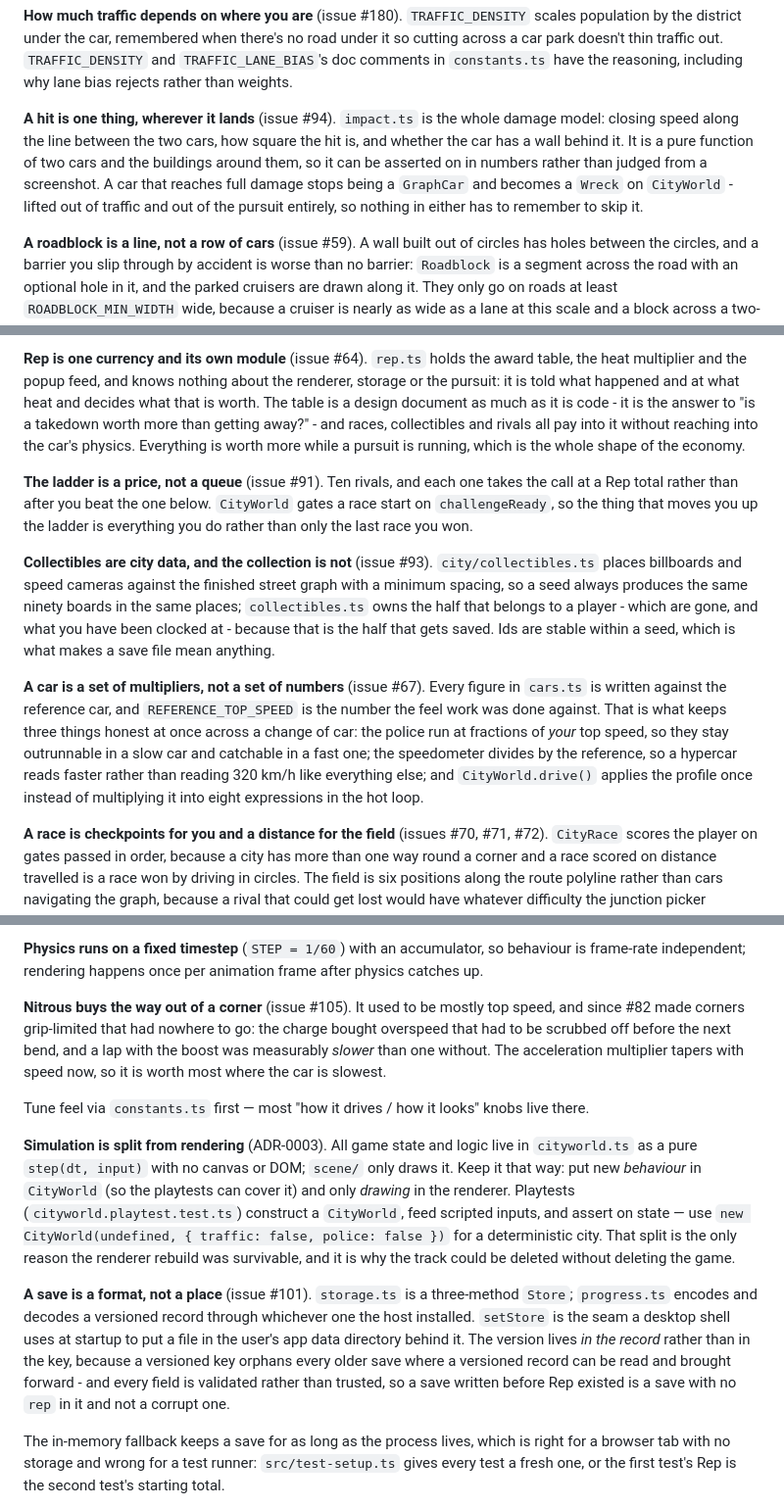
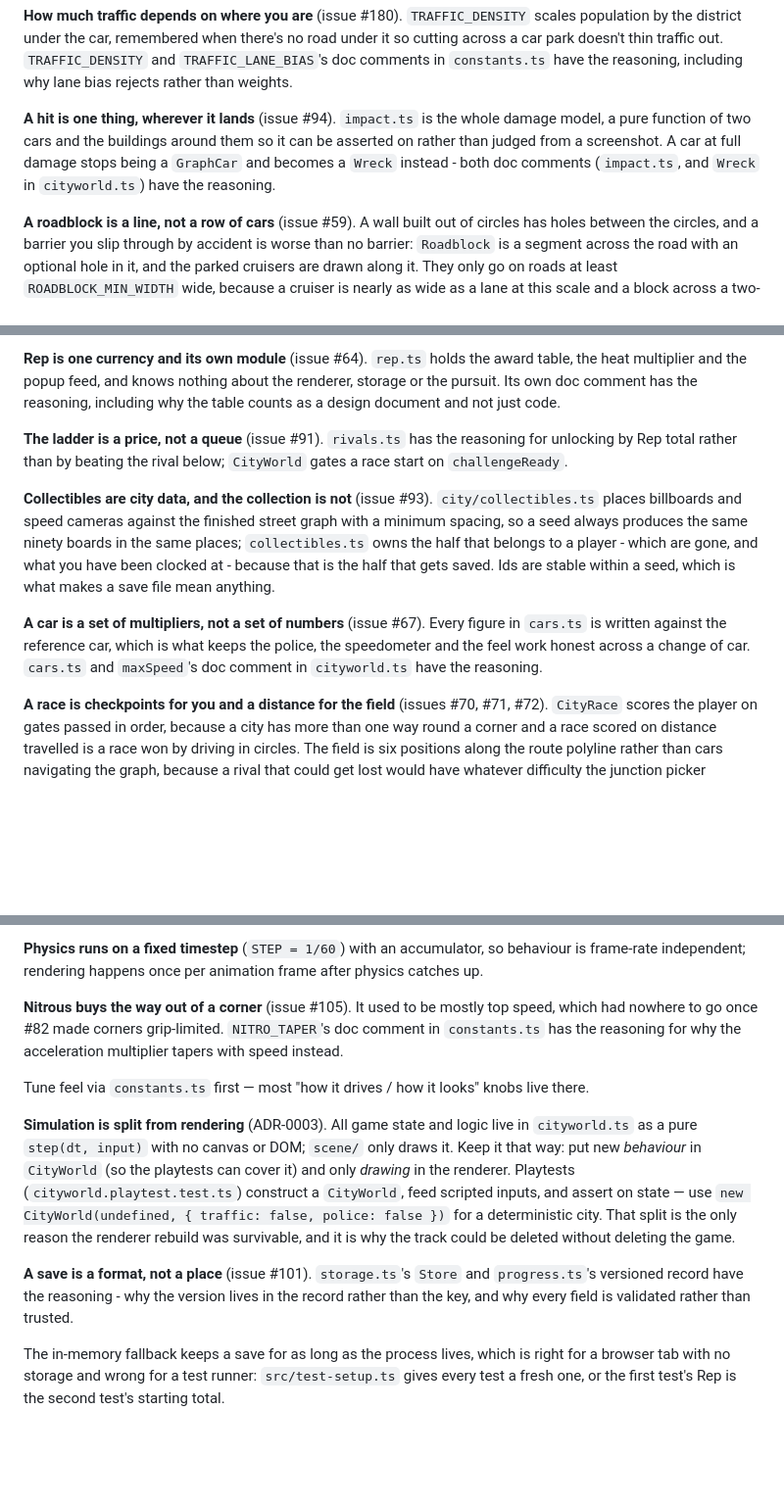
Before and after one commit to ricschuster/NFS_MW_tribute, a Markdown page: CLAUDE.md, 3 parts joined by grey strips. Shown at 98% size. GitHub-like rendering; blank space fills up the shorter version.

Commit message:
CLAUDE.md: trim eight more sections already covered in source (#309)
Second pass over the Architecture section, same method as the last
one: grep each cited issue number against src/ and check whether the
file(s) it touches already carry the reasoning in a doc comment.

rep.ts, cars.ts (+ cityworld.ts's maxSpeed), impact.ts (+ its Wreck
interface), storage.ts/progress.ts, garage.ts/mods.ts, the NITRO_TAPER
comment, rivals.ts and Cop.role in citypolice.ts all already had it,
in most cases within a file or two - narrow enough that pointing at
them beats re-explaining. Sections spanning five or more files
(roadblocks, collectibles, damage, the ambush, stuck-car recovery)
were checked again and left alone: still no single home to point at.


Claude-Session: https://claude.ai/code/session_01KMpUZKJ3AwkwnxUmrqwYNN

Co-authored-by: Richard Schuster <ric.schuster@proton.me>
Co-authored-by: Claude Sonnet 5 <noreply@anthropic.com>

```diff
--- a/CLAUDE.md
+++ b/CLAUDE.md
@@ -242,13 +242,11 @@ road under it so cutting across a car park doesn't thin traffic out.
 `TRAFFIC_DENSITY` and `TRAFFIC_LANE_BIAS`'s doc comments in `constants.ts`
 have the reasoning, including why lane bias rejects rather than weights.
 
-**A hit is one thing, wherever it lands** (issue #94). `impact.ts` is the whole
-damage model: closing speed along the line between the two cars, how square the
-hit is, and whether the car has a wall behind it. It is a pure function of two
-cars and the buildings around them, so it can be asserted on in numbers rather
-than judged from a screenshot. A car that reaches full damage stops being a
-`GraphCar` and becomes a `Wreck` on `CityWorld` - lifted out of traffic and out
-of the pursuit entirely, so nothing in either has to remember to skip it.
+**A hit is one thing, wherever it lands** (issue #94). `impact.ts` is the
+whole damage model, a pure function of two cars and the buildings around
+them so it can be asserted on rather than judged from a screenshot. A car at
+full damage stops being a `GraphCar` and becomes a `Wreck` instead - both
+doc comments (`impact.ts`, and `Wreck` in `cityworld.ts`) have the reasoning.
 
 **A roadblock is a line, not a row of cars** (issue #59). A wall built out of
 circles has holes between the circles, and a barrier you slip through by
@@ -358,17 +353,12 @@ on, because being dredged out of the bay does not mean they have lost you.
 
 **Rep is one currency and its own module** (issue #64). `rep.ts` holds the
 award table, the heat multiplier and the popup feed, and knows nothing about
-the renderer, storage or the pursuit: it is told what happened and at what heat
-and decides what that is worth. The table is a design document as much as it is
-code - it is the answer to "is a takedown worth more than getting away?" - and
-races, collectibles and rivals all pay into it without reaching into the car's
-physics. Everything is worth more while a pursuit is running, which is the
-whole shape of the economy.
+the renderer, storage or the pursuit. Its own doc comment has the reasoning,
+including why the table counts as a design document and not just code.
 
-**The ladder is a price, not a queue** (issue #91). Ten rivals, and each one
-takes the call at a Rep total rather than after you beat the one below.
-`CityWorld` gates a race start on `challengeReady`, so the thing that moves you
-up the ladder is everything you do rather than only the last race you won.
+**The ladder is a price, not a queue** (issue #91). `rivals.ts` has the
+reasoning for unlocking by Rep total rather than by beating the rival below;
+`CityWorld` gates a race start on `challengeReady`.
 
 **Collectibles are city data, and the collection is not** (issue #93).
 `city/collectibles.ts` places billboards and speed cameras against the finished
@@ -379,14 +369,9 @@ the half that gets saved. Ids are stable within a seed, which is what makes a
 save file mean anything.
 
 **A car is a set of multipliers, not a set of numbers** (issue #67). Every
-figure in `cars.ts` is written against the reference car, and
-`REFERENCE_TOP_SPEED` is the number the feel work was done against. That is
-what keeps three things honest at once across a change of car: the police run
-at fractions of *your* top speed, so they stay outrunnable in a slow car and
-catchable in a fast one; the speedometer divides by the reference, so a
-hypercar reads faster rather than reading 320 km/h like everything else; and
-`CityWorld.drive()` applies the profile once instead of multiplying it into
-eight expressions in the hot loop.
+figure in `cars.ts` is written against the reference car, which is what keeps
+the police, the speedometer and the feel work honest across a change of car.
+`cars.ts` and `maxSpeed`'s doc comment in `cityworld.ts` have the reasoning.
 
 **A race is checkpoints for you and a distance for the field** (issues #70,
 #71, #72). `CityRace` scores the player on gates passed in order, because a
@@ -535,10 +517,9 @@ behaviour is frame-rate independent; rendering happens once per animation frame
 after physics catches up.
 
 **Nitrous buys the way out of a corner** (issue #105). It used to be mostly
-top speed, and since #82 made corners grip-limited that had nowhere to go: the
-charge bought overspeed that had to be scrubbed off before the next bend, and a
-lap with the boost was measurably *slower* than one without. The acceleration
-multiplier tapers with speed now, so it is worth most where the car is slowest.
+top speed, which had nowhere to go once #82 made corners grip-limited.
+`NITRO_TAPER`'s doc comment in `constants.ts` has the reasoning for why the
+acceleration multiplier tapers with speed instead.
 
 Tune feel via `constants.ts` first — most "how it drives / how it looks" knobs
 live there.
@@ -553,14 +534,10 @@ for a deterministic city. That split is the only reason the renderer rebuild
 was survivable, and it is why the track could be deleted without deleting the
 game.
 
-**A save is a format, not a place** (issue #101). `storage.ts` is a three-method
-`Store`; `progress.ts` encodes and decodes a versioned record through whichever
-one the host installed. `setStore` is the seam a desktop shell uses at startup
-to put a file in the user's app data directory behind it. The version lives
-*in the record* rather than in the key, because a versioned key orphans every
-older save where a versioned record can be read and brought forward - and every
-field is validated rather than trusted, so a save written before Rep existed is
-a save with no `rep` in it and not a corrupt one.
+**A save is a format, not a place** (issue #101). `storage.ts`'s `Store` and
+`progress.ts`'s versioned record have the reasoning - why the version lives
+in the record rather than the key, and why every field is validated rather
+than trusted.
 
 The in-memory fallback keeps a save for as long as the process lives, which is
 right for a browser tab with no storage and wrong for a test runner: `src/test-setup.ts`
```
Also changed, not shown: other parts of CLAUDE.md (+7 -13 lines).
